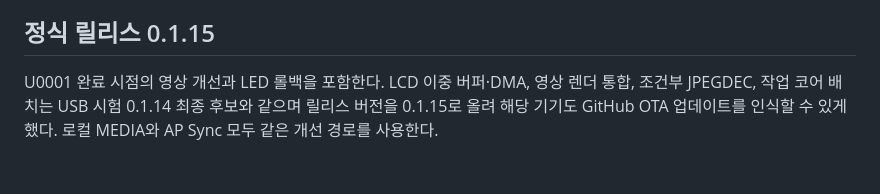
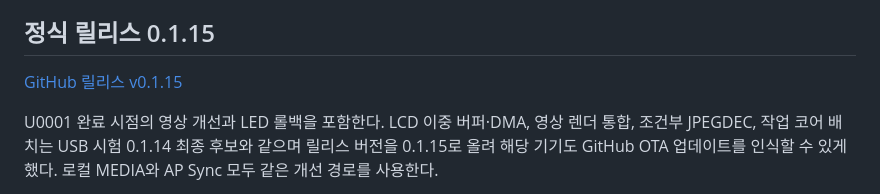
Before and after one commit to CXITRON/MILESTONE-NOVA, a Markdown page: README.md, the part around the change. Drawn GitHub-style; blank space fills up the shorter version.

Commit message:
docs: record verified publication of NOVA 0.1.15

```diff
--- a/README.md
+++ b/README.md
@@ -494,6 +494,8 @@ USB로 직접 올린 기기와 같은 버전의 릴리스는 "최신 버전입
 
 ## 정식 릴리스 0.1.15
 
+[GitHub 릴리스 v0.1.15](https://github.com/CXITRON/MILESTONE-NOVA/releases/tag/v0.1.15)
+
 U0001 완료 시점의 영상 개선과 LED 롤백을 포함한다. LCD 이중 버퍼·DMA, 영상 렌더
 통합, 조건부 JPEGDEC, 작업 코어 배치는 USB 시험 0.1.14 최종 후보와 같으며
 릴리스 버전을 0.1.15로 올려 해당 기기도 GitHub OTA 업데이트를 인식할 수 있게 했다.
```
Also changed, not shown: docs/agents/collaboration.md (+15 -0 lines), 1 other file.
